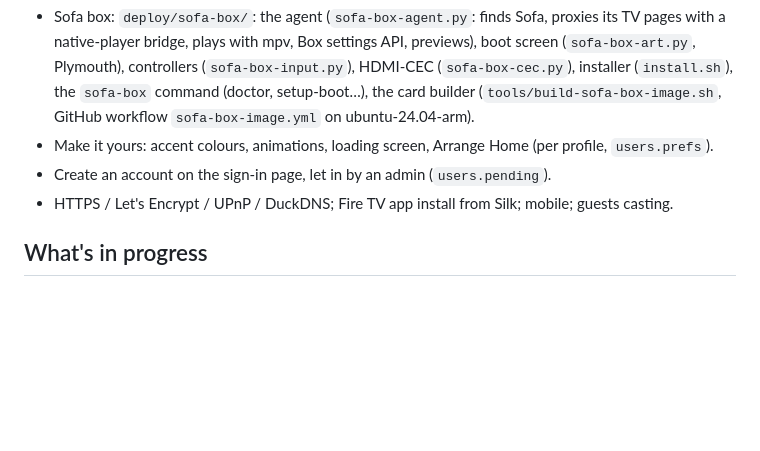
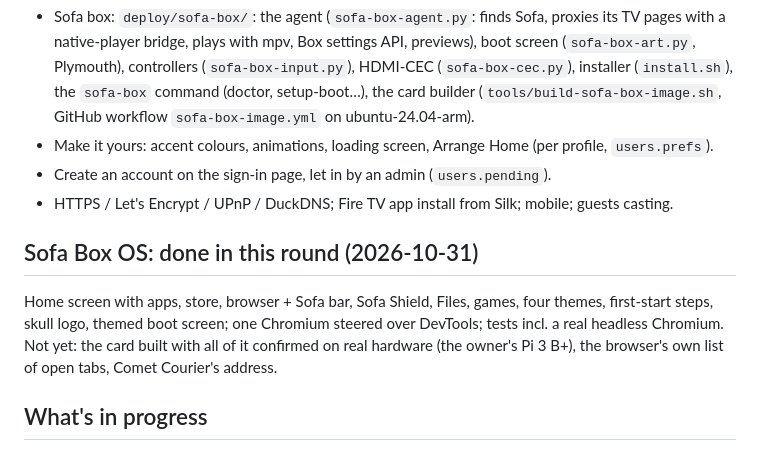
Before and after one commit to krintoxi/sofa, a Markdown page: docs/HANDOFF.md, the part around the change. GitHub-like rendering; blank space fills up the shorter version.

Commit message:
Handoff: where Sofa Box OS stands

```diff
--- a/docs/HANDOFF.md
+++ b/docs/HANDOFF.md
@@ -26,6 +26,13 @@ plan you're continuing. Updated 2026-10-31.
 - Make it yours: accent colours, animations, loading screen, Arrange Home (per profile, `users.prefs`).
 - Create an account on the sign-in page, let in by an admin (`users.pending`).
 - HTTPS / Let's Encrypt / UPnP / DuckDNS; Fire TV app install from Silk; mobile; guests casting.
+
+## Sofa Box OS: done in this round (2026-10-31)
+
+Home screen with apps, store, browser + Sofa bar, Sofa Shield, Files, games, four themes, first-start
+steps, skull logo, themed boot screen; one Chromium steered over DevTools; tests incl. a real headless
+Chromium. Not yet: the card built with all of it confirmed on real hardware (the owner's Pi 3 B+), the
+browser's own list of open tabs, Comet Courier's address.
 
 ## What's in progress
 
```
